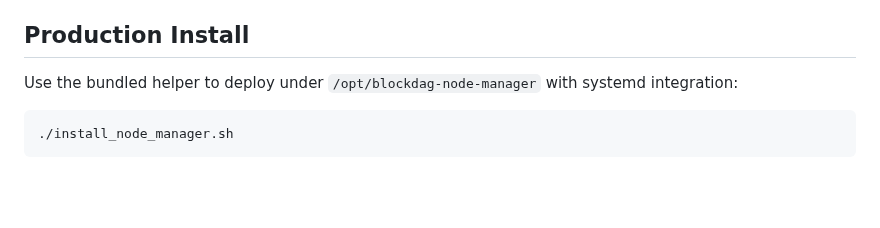
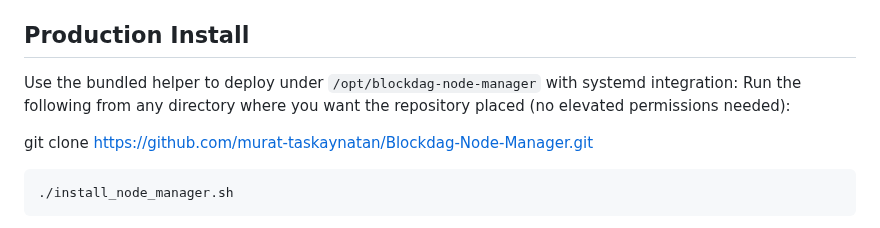
Before and after one commit to murat-taskaynatan/Blockdag-Node-Manager, a Markdown page: README.md, the part around the change. Rendered like a GitHub page; blank space fills up the shorter version.

````diff
--- a/README.md
+++ b/README.md
@@ -67,6 +67,9 @@ Environment variables (`BDAG_RPC_BASE`, `BDAG_REMOTE_RPC_BASES`, etc.) are honou
 
 ## Production Install
 Use the bundled helper to deploy under `/opt/blockdag-node-manager` with systemd integration:
+Run the following from any directory where you want the repository placed (no elevated permissions needed):
+
+  git clone https://github.com/murat-taskaynatan/Blockdag-Node-Manager.git
 
 ```bash
 ./install_node_manager.sh
````
